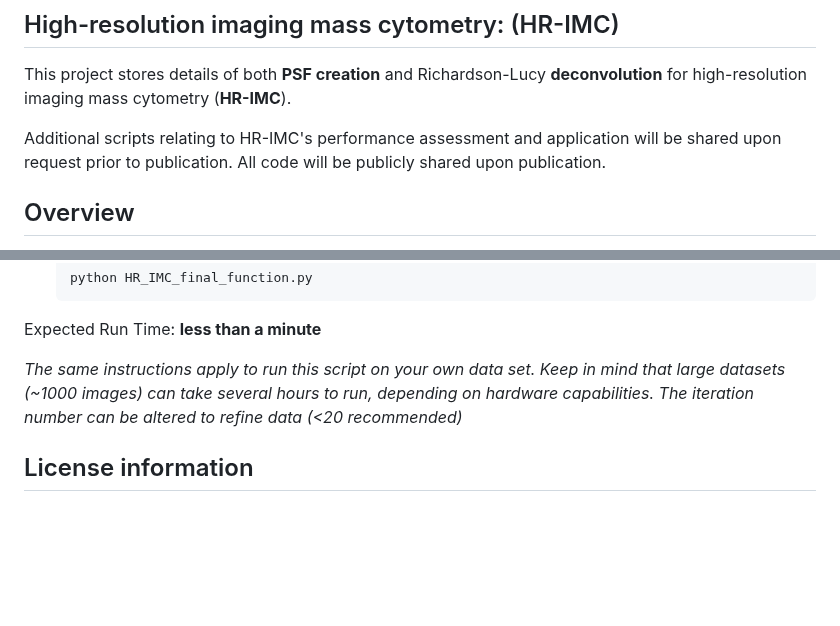
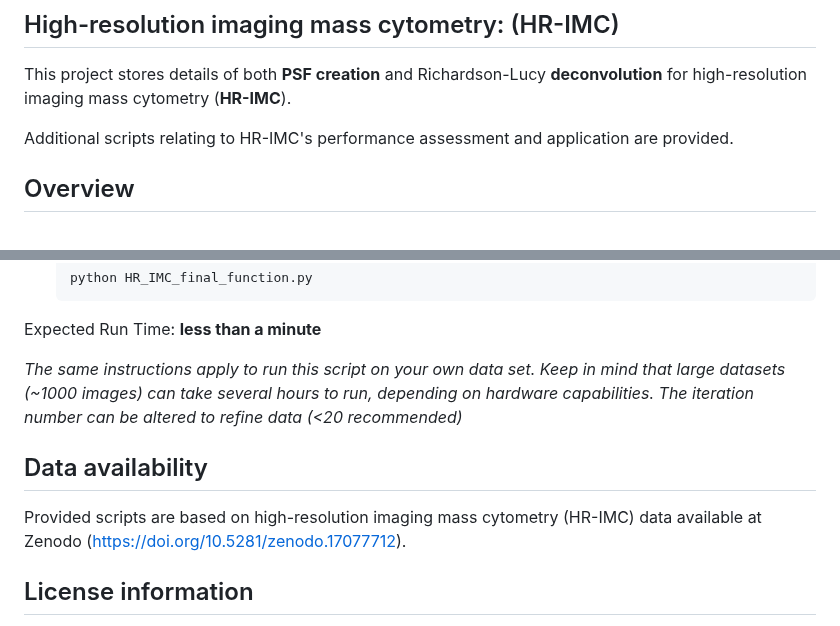
Before and after one commit to BodenmillerGroup/HR_IMC, a Markdown page: README.md, 2 parts joined by grey strips. GitHub-like rendering; blank space fills up the shorter version.

```diff
--- a/README.md
+++ b/README.md
@@ -4,7 +4,7 @@
 
 This project stores details of both **PSF creation** and Richardson-Lucy **deconvolution** for high-resolution imaging mass cytometry (**HR-IMC**).
 
-Additional scripts relating to HR-IMC's performance assessment and application will be shared upon request prior to publication. All code will be publicly shared upon publication.
+Additional scripts relating to HR-IMC's performance assessment and application are provided.
 
 
 
@@ -54,6 +54,10 @@ Expected Run Time: **less than a minute**
 
 *The same instructions apply to run this script on your own data set. Keep in mind that large datasets (~1000 images) can take several hours to run, depending on hardware capabilities. The iteration number can be altered to refine data (<20 recommended)*
 
+## Data availability
+Provided scripts are based on high-resolution imaging mass cytometry (HR-IMC) data available at Zenodo (https://doi.org/10.5281/zenodo.17077712).
+
+
 ## License information
 
 *MIT License
```
